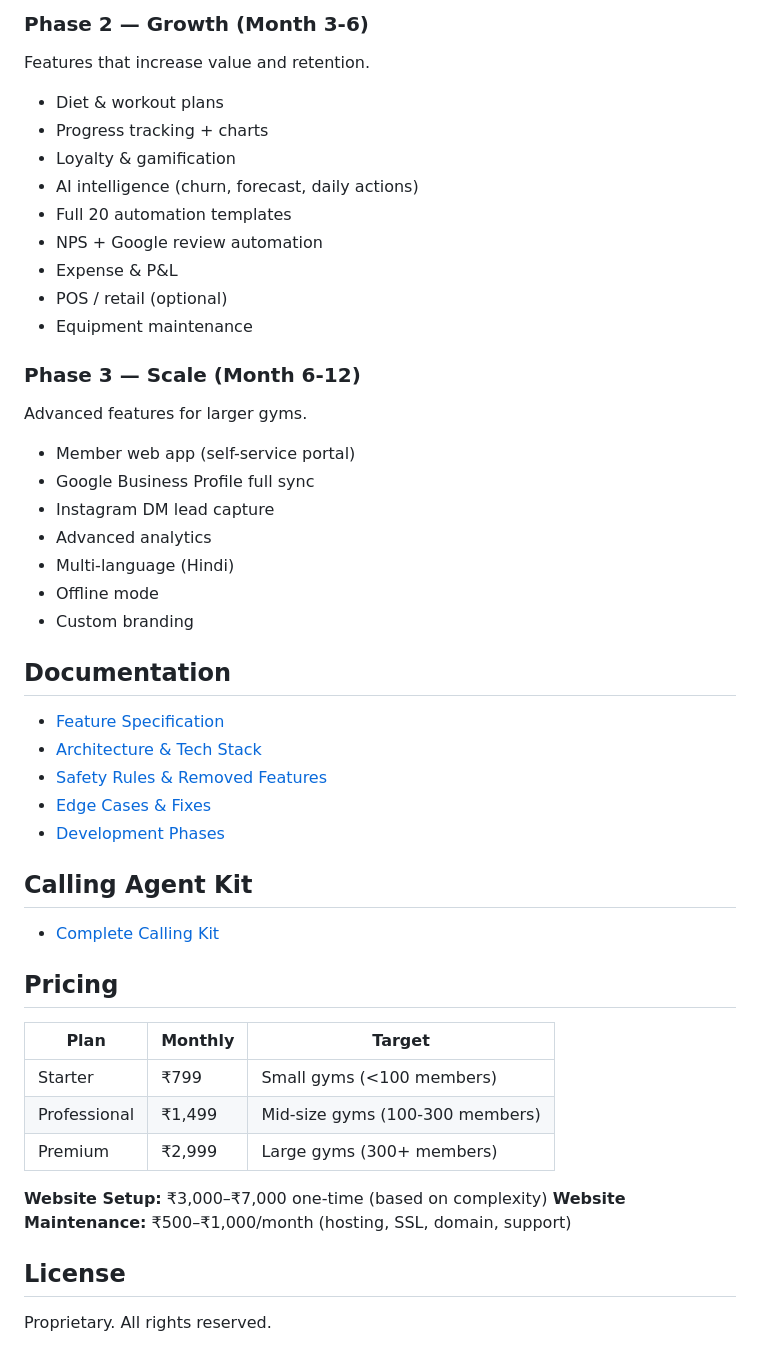
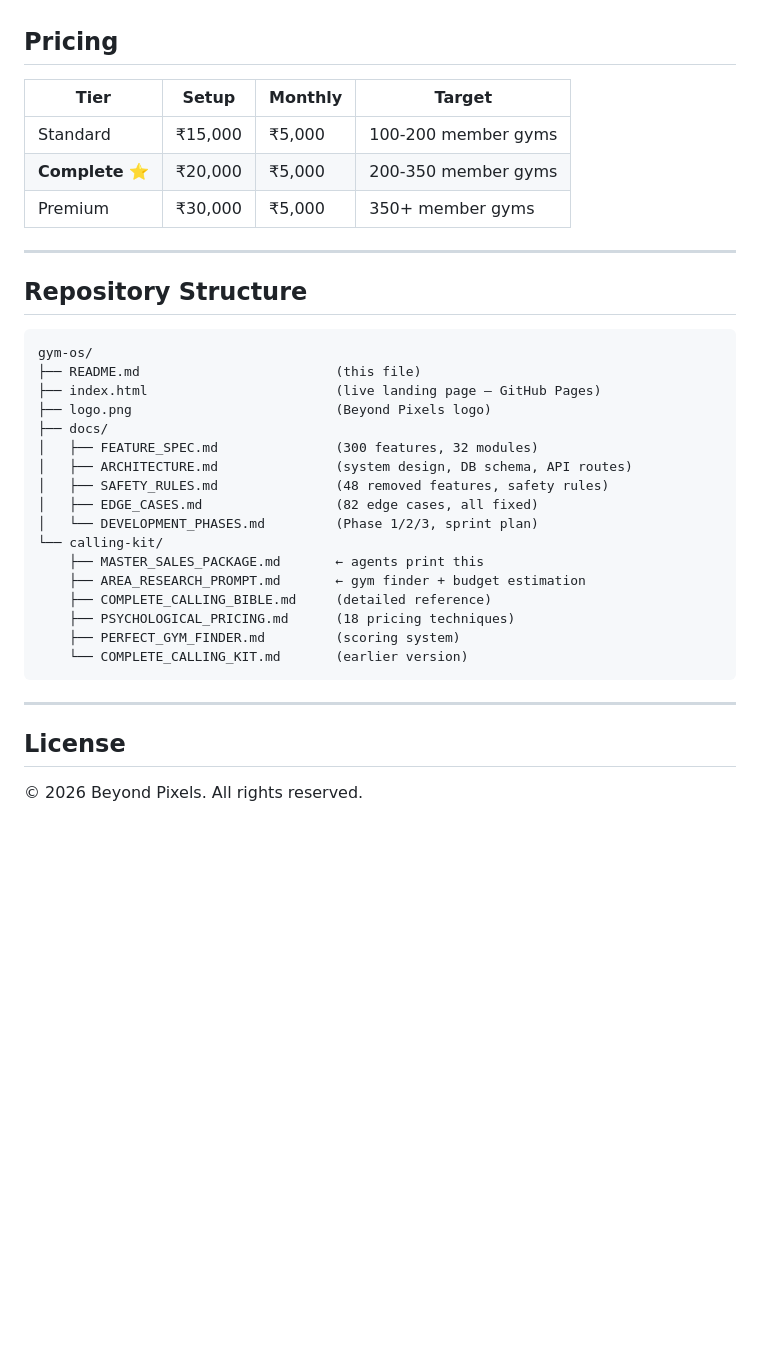
Before and after one commit to somilsharma2000/gym-os, a Markdown page: README.md, the part around the change printed below. GitHub-like rendering; blank space fills up the shorter version.

````diff
--- a/README.md
+++ b/README.md
@@ -85,48 +62,38 @@ Core system to launch and start selling.
-### Phase 2 — Growth (Month 3-6)
-Features that increase value and retention.
-- Diet & workout plans
-- Progress tracking + charts
-- Loyalty & gamification
-- AI intelligence (churn, forecast, daily actions)
-- Full 20 automation templates
-- NPS + Google review automation
-- Expense & P&L
-- POS / retail (optional)
-- Equipment maintenance
-
-### Phase 3 — Scale (Month 6-12)
-Advanced features for larger gyms.
-- Member web app (self-service portal)
-- Google Business Profile full sync
-- Instagram DM lead capture
-- Advanced analytics
-- Multi-language (Hindi)
-- Offline mode
-- Custom branding
-
-## Documentation
-
-- [Feature Specification](docs/FEATURE_SPEC.md)
-- [Architecture & Tech Stack](docs/ARCHITECTURE.md)
-- [Safety Rules & Removed Features](docs/SAFETY_RULES.md)
-- [Edge Cases & Fixes](docs/EDGE_CASES.md)
-- [Development Phases](docs/DEVELOPMENT_PHASES.md)
-
-## Calling Agent Kit
-
-- [Complete Calling Kit](calling-kit/COMPLETE_CALLING_KIT.md)
 
 ## Pricing
 
-| Plan | Monthly | Target |
-|---|---|---|
-| Starter | ₹799 | Small gyms (<100 members) |
-| Professional | ₹1,499 | Mid-size gyms (100-300 members) |
-| Premium | ₹2,999 | Large gyms (300+ members) |
+| Tier | Setup | Monthly | Target |
+|------|-------|---------|--------|
+| Standard | ₹15,000 | ₹5,000 | 100-200 member gyms |
+| **Complete** ⭐ | ₹20,000 | ₹5,000 | 200-350 member gyms |
+| Premium | ₹30,000 | ₹5,000 | 350+ member gyms |
 
-**Website Setup:** ₹3,000–₹7,000 one-time (based on complexity)
-**Website Maintenance:** ₹500–₹1,000/month (hosting, SSL, domain, support)
+---
+
+## Repository Structure
+
+```
+gym-os/
+├── README.md                         (this file)
+├── index.html                        (live landing page — GitHub Pages)
+├── logo.png                          (Beyond Pixels logo)
+├── docs/
+│   ├── FEATURE_SPEC.md               (300 features, 32 modules)
+│   ├── ARCHITECTURE.md               (system design, DB schema, API routes)
+│   ├── SAFETY_RULES.md               (48 removed features, safety rules)
+│   ├── EDGE_CASES.md                 (82 edge cases, all fixed)
+│   └── DEVELOPMENT_PHASES.md         (Phase 1/2/3, sprint plan)
+└── calling-kit/
+    ├── MASTER_SALES_PACKAGE.md       ← agents print this
+    ├── AREA_RESEARCH_PROMPT.md       ← gym finder + budget estimation
+    ├── COMPLETE_CALLING_BIBLE.md     (detailed reference)
+    ├── PSYCHOLOGICAL_PRICING.md      (18 pricing techniques)
+    ├── PERFECT_GYM_FINDER.md         (scoring system)
+    └── COMPLETE_CALLING_KIT.md       (earlier version)
+```
+
+---
 
 ## License
 
-Proprietary. All rights reserved.
+© 2026 Beyond Pixels. All rights reserved.
````
Also changed, not shown: other parts of README.md (+32 -55 lines), logo.png (added), 1 other file.
